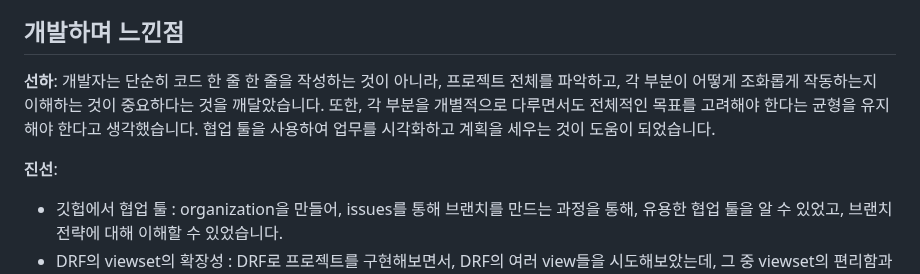
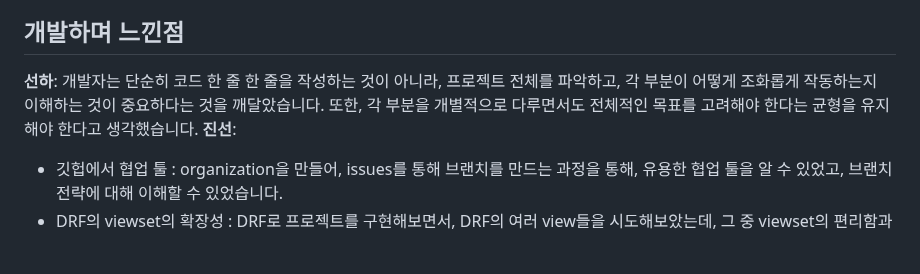
Before and after one commit to MelodyMarket-Django/MelodyMarket-Django, a Markdown page: README.md, the part around the change. GitHub-like rendering; blank space fills up the shorter version.

```diff
--- a/README.md
+++ b/README.md
@@ -391,8 +391,7 @@ gantt
 
 ## 개발하며 느낀점
 **선하**:
-개발자는 단순히 코드 한 줄 한 줄을 작성하는 것이 아니라, 프로젝트 전체를 파악하고, 각 부분이 어떻게 조화롭게 작동하는지 이해하는 것이 중요하다는 것을 깨달았습니다. 또한, 각 부분을 개별적으로 다루면서도 전체적인 목표를 고려해야 한다는 균형을 유지해야 한다고 생각했습니다. 협업 툴을 사용하여 업무를 시각화하고 계획을 세우는 것이 도움이 되었습니다.
-
+개발자는 단순히 코드 한 줄 한 줄을 작성하는 것이 아니라, 프로젝트 전체를 파악하고, 각 부분이 어떻게 조화롭게 작동하는지 이해하는 것이 중요하다는 것을 깨달았습니다. 또한, 각 부분을 개별적으로 다루면서도 전체적인 목표를 고려해야 한다는 균형을 유지해야 한다고 생각했습니다.
 **진선**:
 
 - 깃헙에서 협업 툴 : organization을 만들어, issues를 통해 브랜치를 만드는 과정을 통해, 유용한 협업 툴을 알 수 있었고, 브랜치 전략에 대해 이해할 수 있었습니다.
```
